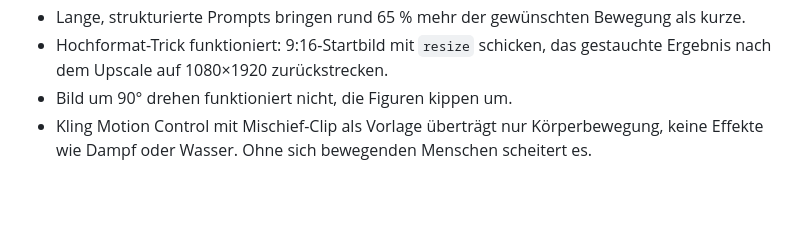
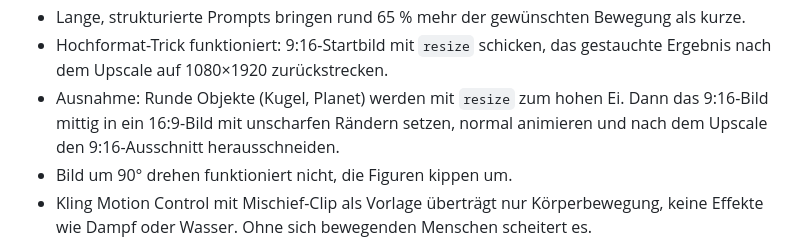
Before and after one commit to kaan988/Claude, a Markdown page: fruchtkriege-der-geschichte/ki-shorts-guenstig/SKILL.md, the part around the change. Drawn GitHub-style; blank space fills up the shorter version.

```diff
--- a/fruchtkriege-der-geschichte/ki-shorts-guenstig/SKILL.md
+++ b/fruchtkriege-der-geschichte/ki-shorts-guenstig/SKILL.md
@@ -44,6 +44,7 @@ Testergebnisse:
 - 720p ist rund 2,3-mal schärfer. 480p bleibt auch hochgerechnet weich, Endfassungen also immer in 720p.
 - Lange, strukturierte Prompts bringen rund 65 % mehr der gewünschten Bewegung als kurze.
 - Hochformat-Trick funktioniert: 9:16-Startbild mit `resize` schicken, das gestauchte Ergebnis nach dem Upscale auf 1080×1920 zurückstrecken.
+- Ausnahme: Runde Objekte (Kugel, Planet) werden mit `resize` zum hohen Ei. Dann das 9:16-Bild mittig in ein 16:9-Bild mit unscharfen Rändern setzen, normal animieren und nach dem Upscale den 9:16-Ausschnitt herausschneiden.
 - Bild um 90° drehen funktioniert nicht, die Figuren kippen um.
 - Kling Motion Control mit Mischief-Clip als Vorlage überträgt nur Körperbewegung, keine Effekte wie Dampf oder Wasser. Ohne sich bewegenden Menschen scheitert es.
 
```
Also changed, not shown: fruchtkriege-der-geschichte/mischief-leitfaden.md (+1 -0 lines).
